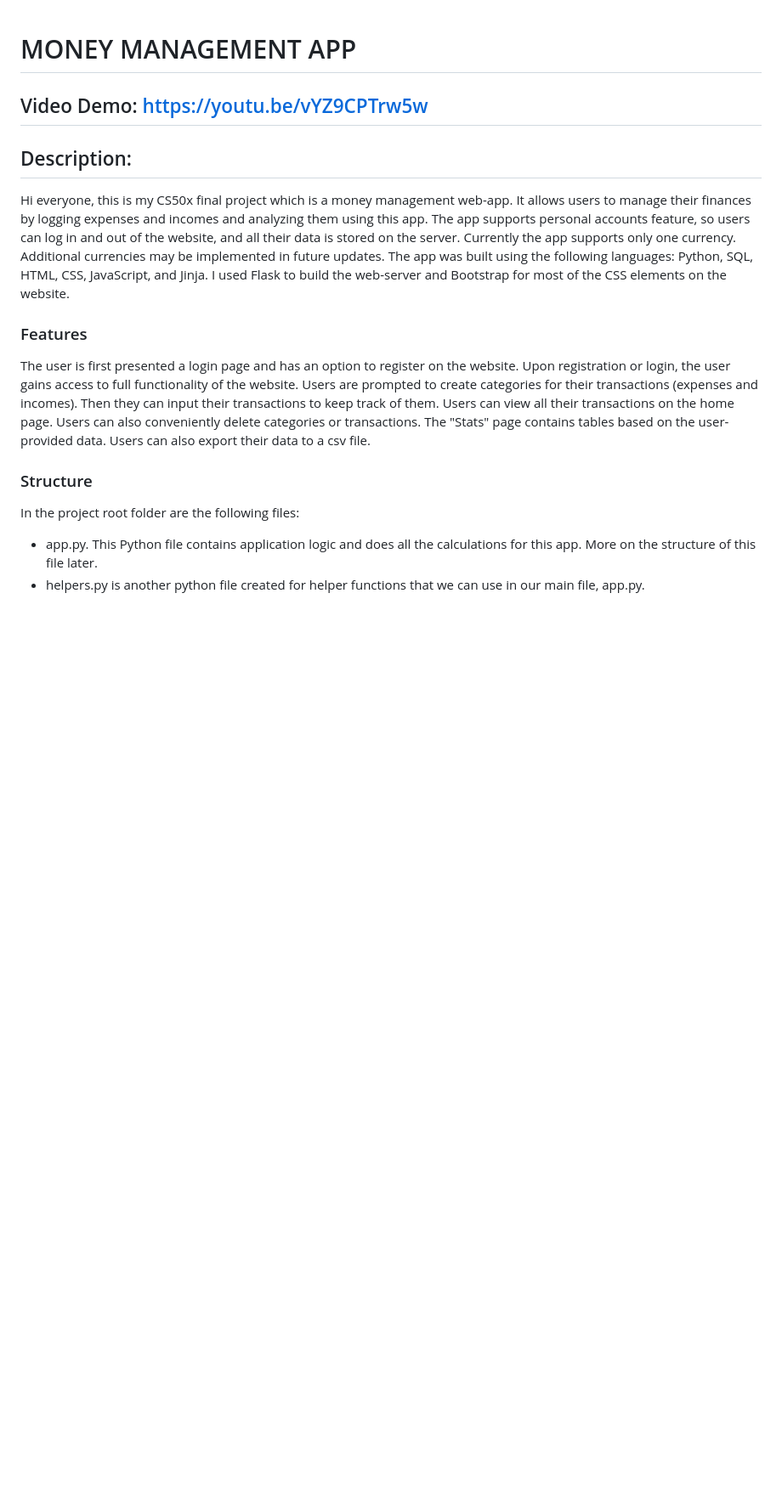
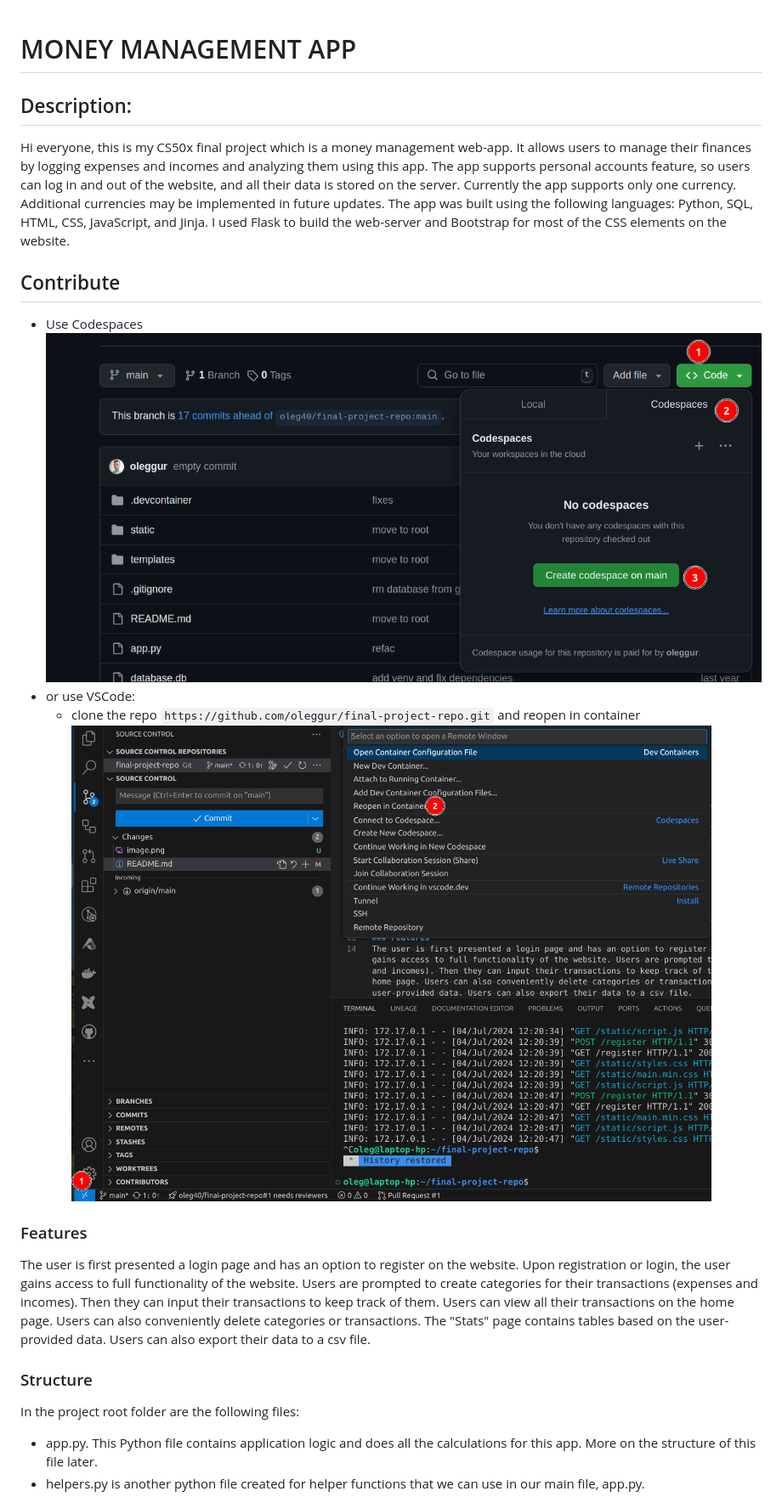
Before and after one commit to oleggur/final-project-repo, a Markdown page: README.md, the part around the change. Shown: that part at 85% size. Drawn GitHub-style; pictures changed too: image-1.png (added), image.png (added); blank space fills up the shorter version.

Commit message:
comments

```diff
--- a/README.md
+++ b/README.md
@@ -1,9 +1,15 @@
 # MONEY MANAGEMENT APP
-## Video Demo:  https://youtu.be/vYZ9CPTrw5w
 ## Description:
 Hi everyone, this is my CS50x final project which is a money management web-app.
 It allows users to manage their finances by logging expenses and incomes and analyzing them using this app. The app supports personal accounts feature, so users can log in and out of the website, and all their data is stored on the server. Currently the app supports only one currency. Additional currencies may be implemented in future updates.
 The app was built using the following languages: Python, SQL, HTML, CSS, JavaScript, and Jinja. I used Flask to build the web-server and Bootstrap for most of the CSS elements on the website.
+
+## Contribute
+- Use Codespaces
+![Codespaces](image.png)
+- or use VSCode:
+    - clone the repo `https://github.com/oleggur/final-project-repo.git` and reopen in container
+    ![Devcontainer](image-1.png)
 
 ### Features
 The user is first presented a login page and has an option to register on the website. Upon registration or login, the user gains access to full functionality of the website. Users are prompted to create categories for their transactions (expenses and incomes). Then they can input their transactions to keep track of them. Users can view all their transactions on the home page. Users can also conveniently delete categories or transactions. The "Stats" page contains tables based on the user-provided data. Users can also export their data to a csv file.
```
